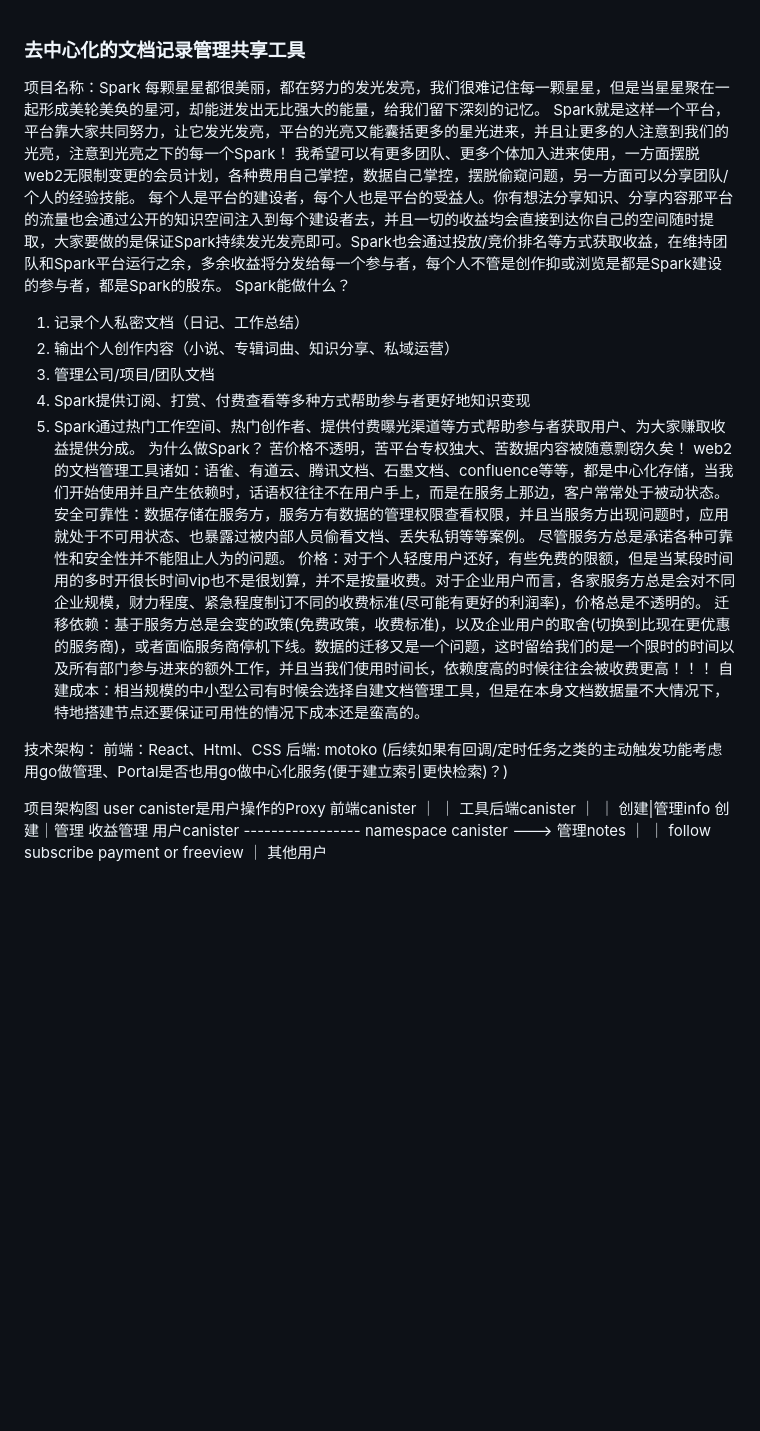
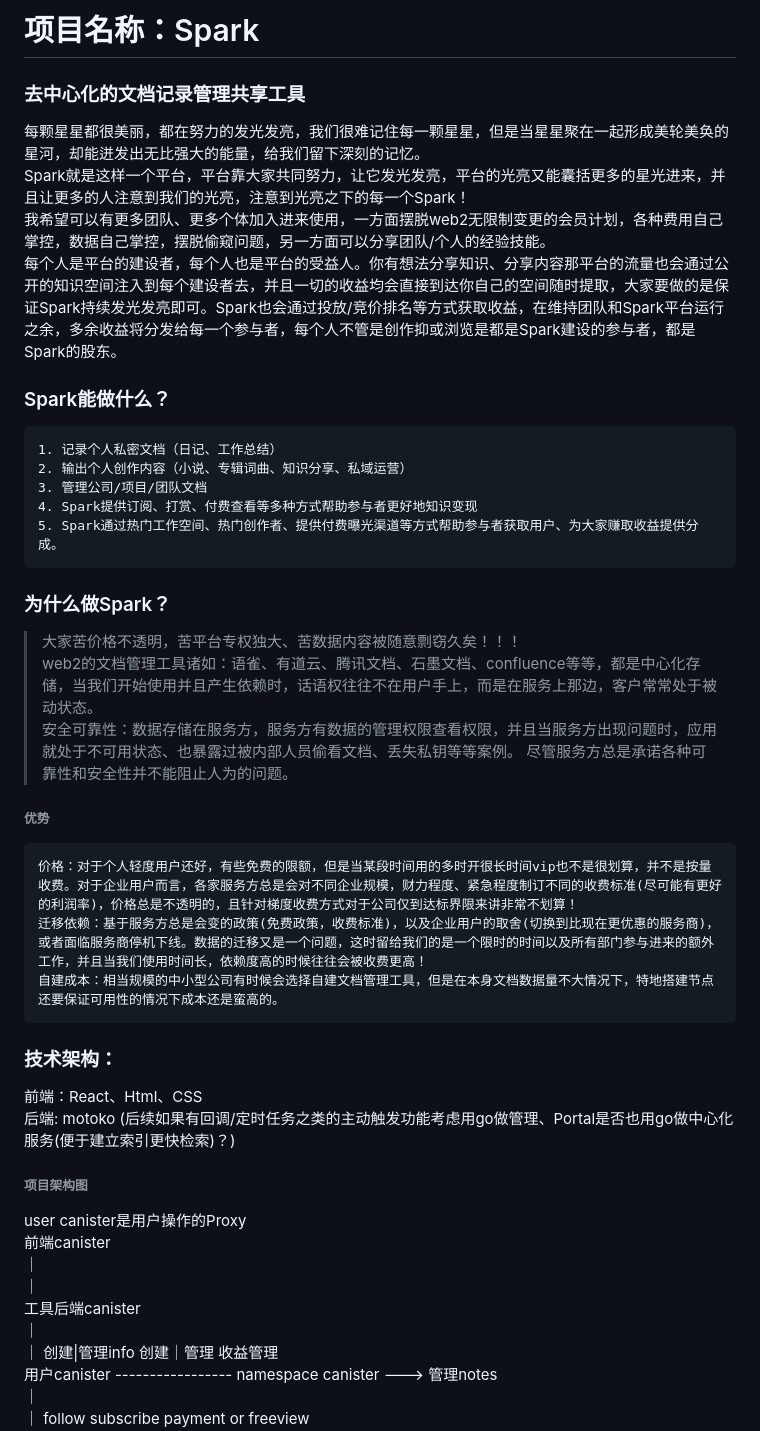
Before and after one commit to johnxiaohe/icp-dnote, a Markdown page: README.md, the part around the change. Rendered like a GitHub page; blank space fills up the shorter version.

Commit message:
:art: 格式化readme

````diff
--- a/README.md
+++ b/README.md
@@ -1,29 +1,34 @@
+# 项目名称：Spark
 ### 去中心化的文档记录管理共享工具
-项目名称：Spark
 每颗星星都很美丽，都在努力的发光发亮，我们很难记住每一颗星星，但是当星星聚在一起形成美轮美奂的星河，却能迸发出无比强大的能量，给我们留下深刻的记忆。
 Spark就是这样一个平台，平台靠大家共同努力，让它发光发亮，平台的光亮又能囊括更多的星光进来，并且让更多的人注意到我们的光亮，注意到光亮之下的每一个Spark！
 我希望可以有更多团队、更多个体加入进来使用，一方面摆脱web2无限制变更的会员计划，各种费用自己掌控，数据自己掌控，摆脱偷窥问题，另一方面可以分享团队/个人的经验技能。
 每个人是平台的建设者，每个人也是平台的受益人。你有想法分享知识、分享内容那平台的流量也会通过公开的知识空间注入到每个建设者去，并且一切的收益均会直接到达你自己的空间随时提取，大家要做的是保证Spark持续发光发亮即可。Spark也会通过投放/竞价排名等方式获取收益，在维持团队和Spark平台运行之余，多余收益将分发给每一个参与者，每个人不管是创作抑或浏览是都是Spark建设的参与者，都是Spark的股东。
-Spark能做什么？
+
+### Spark能做什么？
+```
 1. 记录个人私密文档（日记、工作总结）
 2. 输出个人创作内容（小说、专辑词曲、知识分享、私域运营）
 3. 管理公司/项目/团队文档
 4. Spark提供订阅、打赏、付费查看等多种方式帮助参与者更好地知识变现
 5. Spark通过热门工作空间、热门创作者、提供付费曝光渠道等方式帮助参与者获取用户、为大家赚取收益提供分成。
-为什么做Spark？
-苦价格不透明，苦平台专权独大、苦数据内容被随意剽窃久矣！
+```
+### 为什么做Spark？
+> 大家苦价格不透明，苦平台专权独大、苦数据内容被随意剽窃久矣！！！
 web2的文档管理工具诸如：语雀、有道云、腾讯文档、石墨文档、confluence等等，都是中心化存储，当我们开始使用并且产生依赖时，话语权往往不在用户手上，而是在服务上那边，客户常常处于被动状态。
 安全可靠性：数据存储在服务方，服务方有数据的管理权限查看权限，并且当服务方出现问题时，应用就处于不可用状态、也暴露过被内部人员偷看文档、丢失私钥等等案例。 尽管服务方总是承诺各种可靠性和安全性并不能阻止人为的问题。
-价格：对于个人轻度用户还好，有些免费的限额，但是当某段时间用的多时开很长时间vip也不是很划算，并不是按量收费。对于企业用户而言，各家服务方总是会对不同企业规模，财力程度、紧急程度制订不同的收费标准(尽可能有更好的利润率)，价格总是不透明的。
-迁移依赖：基于服务方总是会变的政策(免费政策，收费标准)，以及企业用户的取舍(切换到比现在更优惠的服务商)，或者面临服务商停机下线。数据的迁移又是一个问题，这时留给我们的是一个限时的时间以及所有部门参与进来的额外工作，并且当我们使用时间长，依赖度高的时候往往会被收费更高！！！
+###### 优势
+```
+价格：对于个人轻度用户还好，有些免费的限额，但是当某段时间用的多时开很长时间vip也不是很划算，并不是按量收费。对于企业用户而言，各家服务方总是会对不同企业规模，财力程度、紧急程度制订不同的收费标准(尽可能有更好的利润率)，价格总是不透明的，且针对梯度收费方式对于公司仅到达标界限来讲非常不划算！
+迁移依赖：基于服务方总是会变的政策(免费政策，收费标准)，以及企业用户的取舍(切换到比现在更优惠的服务商)，或者面临服务商停机下线。数据的迁移又是一个问题，这时留给我们的是一个限时的时间以及所有部门参与进来的额外工作，并且当我们使用时间长，依赖度高的时候往往会被收费更高！
 自建成本：相当规模的中小型公司有时候会选择自建文档管理工具，但是在本身文档数据量不大情况下，特地搭建节点还要保证可用性的情况下成本还是蛮高的。
+```
 
-
-技术架构：
+### 技术架构：
 前端：React、Html、CSS
 后端: motoko (后续如果有回调/定时任务之类的主动触发功能考虑用go做管理、Portal是否也用go做中心化服务(便于建立索引更快检索)？)
 
-项目架构图
+###### 项目架构图
 user canister是用户操作的Proxy
 前端canister
 ｜
````
